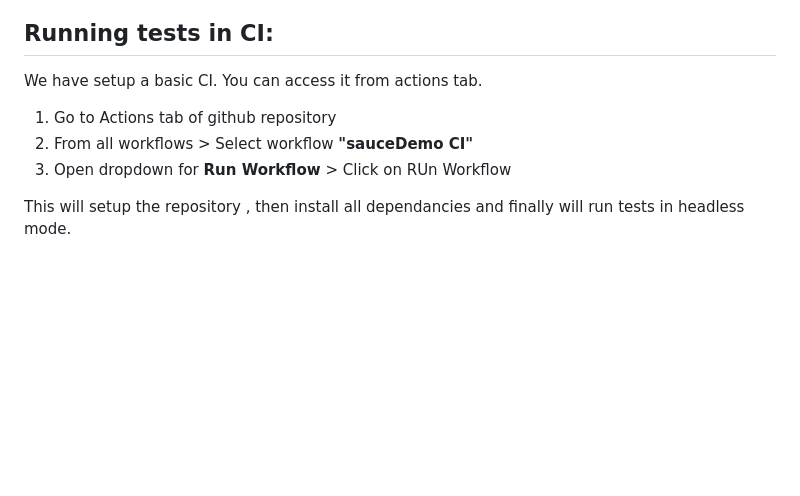
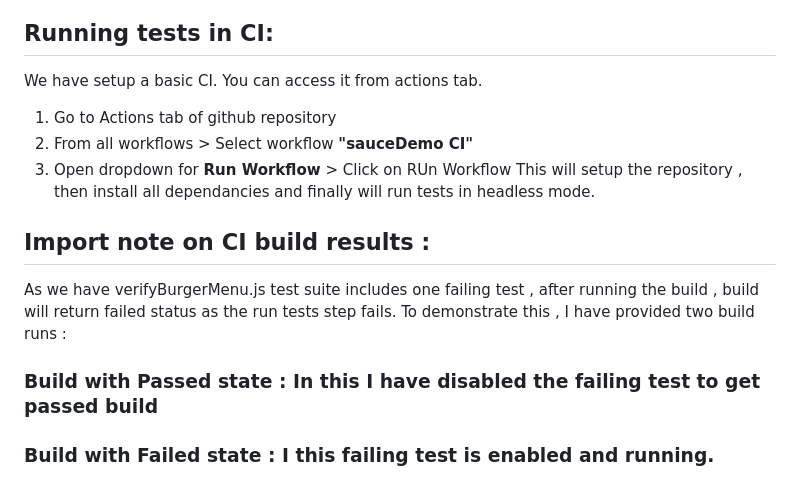
Before and after one commit to rohitgawas/sauceDemoAutomation, a Markdown page: README.md, the part around the change. Drawn GitHub-style; blank space fills up the shorter version.

```diff
--- a/README.md
+++ b/README.md
@@ -192,10 +192,14 @@ This will run the tests in headed mode in browser and will store the html report
 ## Running tests in CI:
 
 We have setup a basic CI. You can access it from actions tab.
-
 1. Go to Actions tab of github repository
 2. From all workflows > Select workflow **"sauceDemo CI"**
 3. Open dropdown for **Run Workflow** > Click on RUn Workflow
+   This will setup the repository , then install all dependancies and finally will run tests in headless mode.
 
+## Import note on CI build results :
+As we have verifyBurgerMenu.js test suite includes one failing test , after running the build , build will return failed status as the run tests step fails.
+To demonstrate this , I have provided two build runs :
 
-This will setup the repository , then install all dependancies and finally will run tests in headless mode.
+### Build with Passed state : In this I have disabled the failing test to get passed build
+### Build with Failed state : I this failing test is enabled and running.
```
